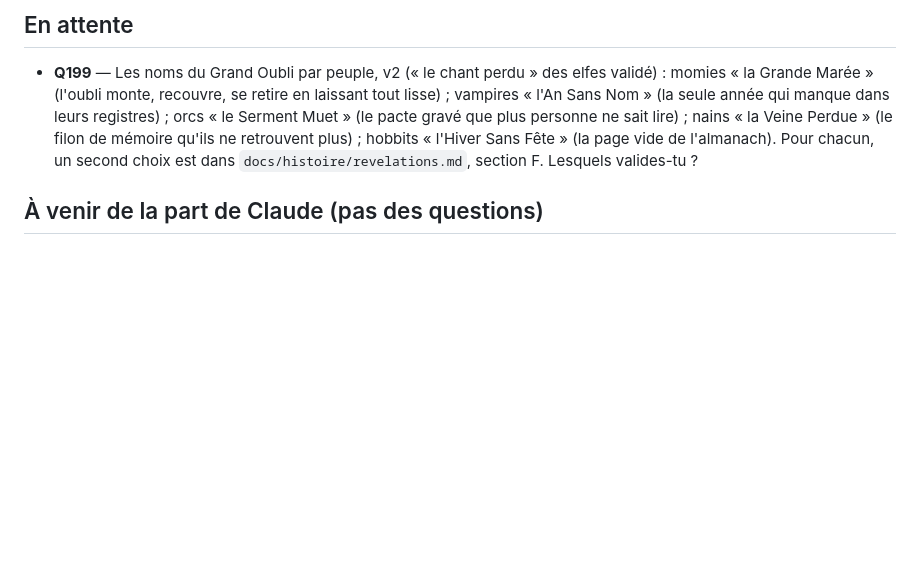
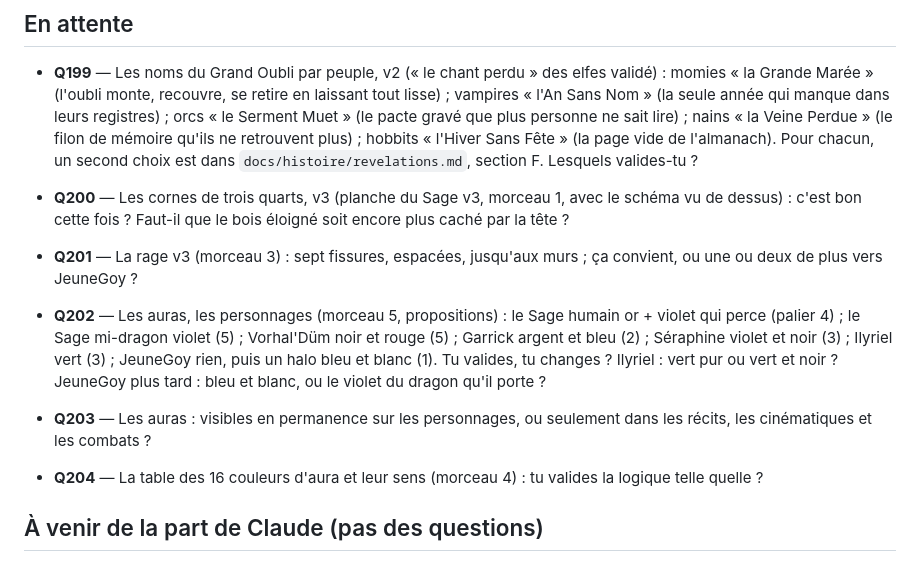
Before and after one commit to DevMope/Premier-Jeu, a Markdown page: docs/questions-ouvertes.md, the part around the change. GitHub-like rendering; blank space fills up the shorter version.

Commit message:
Registre : Q200 à Q204 (Sage v3, auras)
Co-Authored-By: Claude Fable 5.1 <noreply@anthropic.com>
Claude-Session: https://claude.ai/code/session_018kbaP56NxxNMUzmj9EfKBC

```diff
--- a/docs/questions-ouvertes.md
+++ b/docs/questions-ouvertes.md
@@ -7,6 +7,12 @@ Chaque question a un **numéro fixe**, qui ne change jamais, même quand d'autre
 
 
 - **Q199** — Les noms du Grand Oubli par peuple, v2 (« le chant perdu » des elfes validé) : momies « la Grande Marée » (l'oubli monte, recouvre, se retire en laissant tout lisse) ; vampires « l'An Sans Nom » (la seule année qui manque dans leurs registres) ; orcs « le Serment Muet » (le pacte gravé que plus personne ne sait lire) ; nains « la Veine Perdue » (le filon de mémoire qu'ils ne retrouvent plus) ; hobbits « l'Hiver Sans Fête » (la page vide de l'almanach). Pour chacun, un second choix est dans `docs/histoire/revelations.md`, section F. Lesquels valides-tu ?
+
+- **Q200** — Les cornes de trois quarts, v3 (planche du Sage v3, morceau 1, avec le schéma vu de dessus) : c'est bon cette fois ? Faut-il que le bois éloigné soit encore plus caché par la tête ?
+- **Q201** — La rage v3 (morceau 3) : sept fissures, espacées, jusqu'aux murs ; ça convient, ou une ou deux de plus vers JeuneGoy ?
+- **Q202** — Les auras, les personnages (morceau 5, propositions) : le Sage humain or + violet qui perce (palier 4) ; le Sage mi-dragon violet (5) ; Vorhal'Düm noir et rouge (5) ; Garrick argent et bleu (2) ; Séraphine violet et noir (3) ; Ilyriel vert (3) ; JeuneGoy rien, puis un halo bleu et blanc (1). Tu valides, tu changes ? Ilyriel : vert pur ou vert et noir ? JeuneGoy plus tard : bleu et blanc, ou le violet du dragon qu'il porte ?
+- **Q203** — Les auras : visibles en permanence sur les personnages, ou seulement dans les récits, les cinématiques et les combats ?
+- **Q204** — La table des 16 couleurs d'aura et leur sens (morceau 4) : tu valides la logique telle quelle ?
 
 ## À venir de la part de Claude (pas des questions)
 - Sur la place des Mastres, au départ, le panneau « Nouvelles du jour » (en haut à gauche) est à moitié caché sous le HUD : à corriger au prochain passage sur la place (phase 2 de la rue).
```
